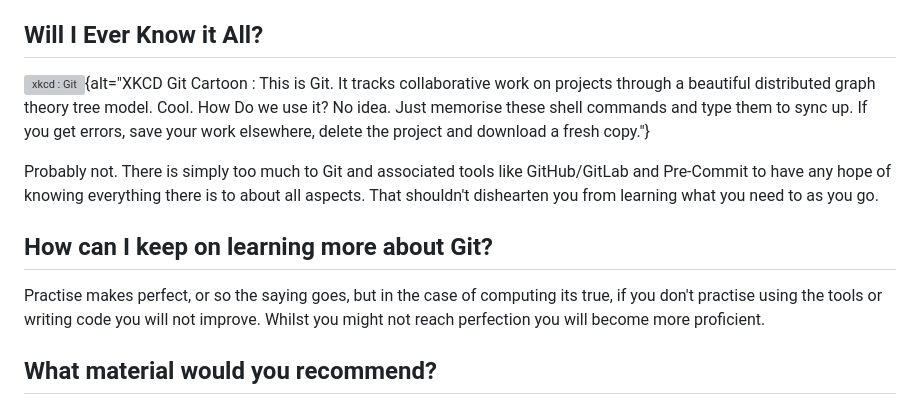
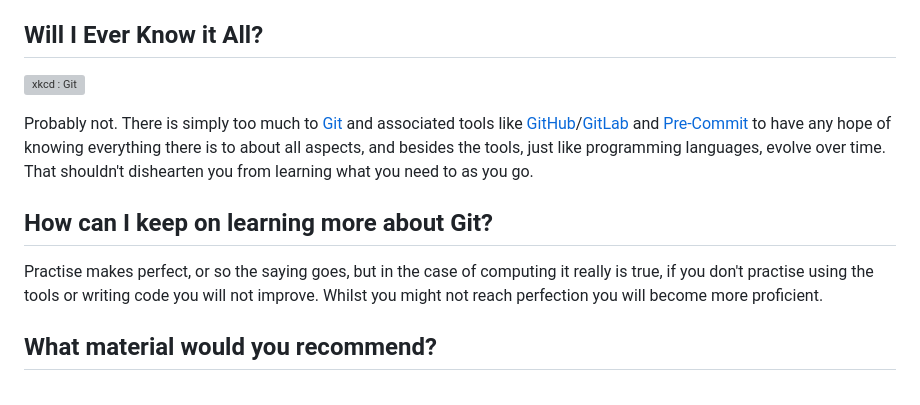
Before and after one commit to ns-rse/git-collaboration, a Markdown page: episodes/further_resources.md, the part around one of its changes. Rendered like a GitHub page; grey boxes are pictures that could not be loaded.

```diff
--- a/episodes/further_resources.md
+++ b/episodes/further_resources.md
@@ -21,16 +21,18 @@ exercises: 2
 
 ## Will I Ever Know it All?
 
-![[xkcd : Git](https://xkcd.com/1597/)](https://imgs.xkcd.com/comics/git.png){alt="XKCD Git Cartoon : This is Git. It tracks collaborative work on projects through a beautiful distributed graph theory tree model. Cool. How Do we use it? No idea. Just memorise these shell commands and type them to sync up. If you get errors, save your work elsewhere, delete the project and download a fresh copy."}
+![[xkcd : Git](https://xkcd.com/1597/)](https://imgs.xkcd.com/comics/git.png)
 
-Probably not. There is simply too much to Git and associated tools like GitHub/GitLab and Pre-Commit to have any hope of
-knowing everything there is to about all aspects. That shouldn't dishearten you from learning what you need to as you
+Probably not. There is simply too much to [Git][git] and associated tools like [GitHub][gh]/[GitLab][gl] and
+[Pre-Commit][precommit] to have any hope of knowing everything there is to about all aspects, and besides the tools,
+just like programming languages,  evolve over time. That shouldn't dishearten you from learning what you need to as you
 go.
 
 ## How can I keep on learning more about Git?
 
-Practise makes perfect, or so the saying goes, but in the case of computing its true, if you don't practise using
-the tools or writing code you will not improve. Whilst you might not reach perfection you will become more proficient.
+Practise makes perfect, or so the saying goes, but in the case of computing it really is true, if you don't practise
+using the tools or writing code you will not improve. Whilst you might not reach perfection you will become more
+proficient.
 
 ## What material would you recommend?
 
```
Also changed, not shown: other parts of episodes/further_resources.md (+4 -0 lines), episodes/git_hygiene.md (+5 -0 lines).
